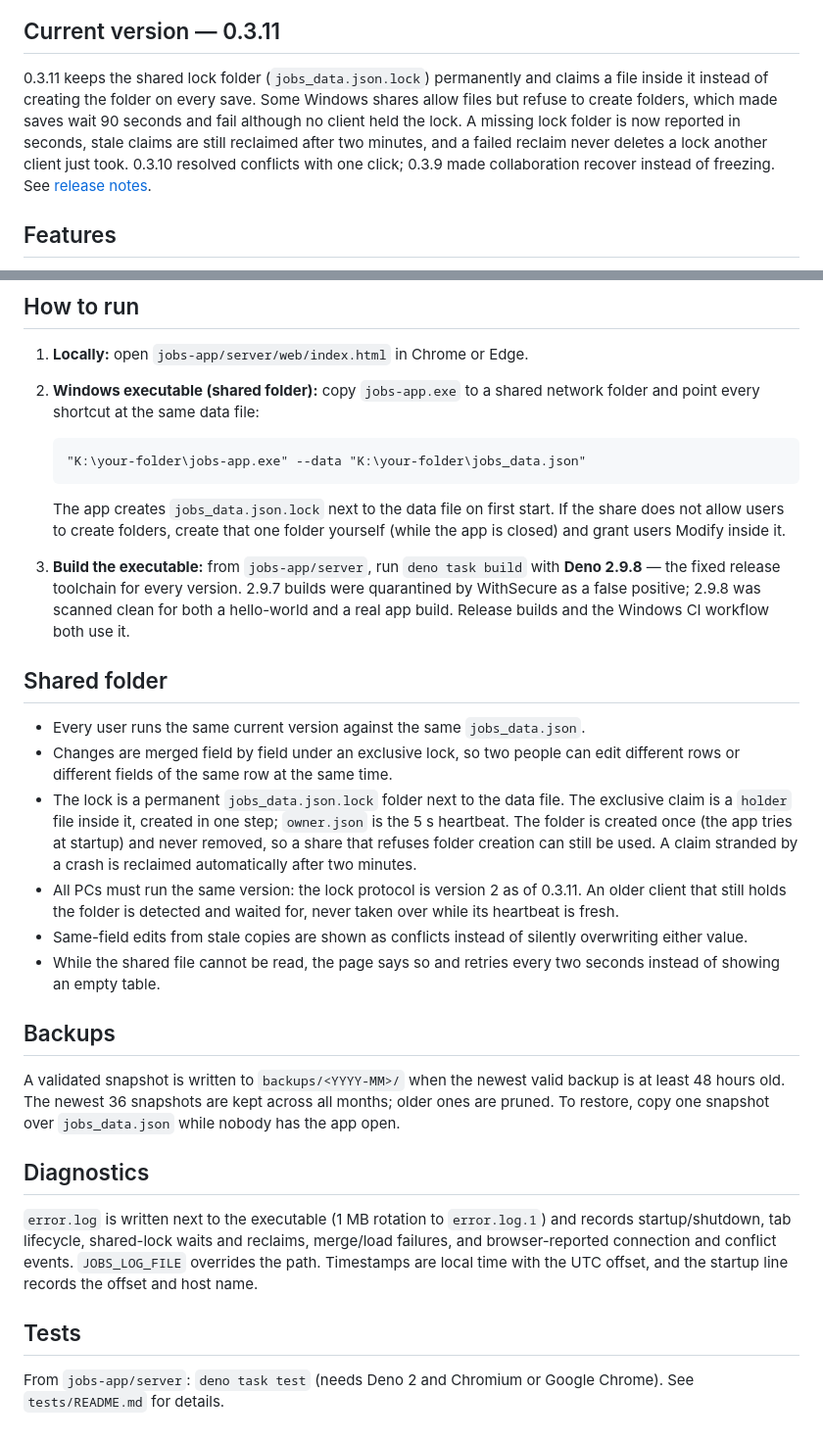
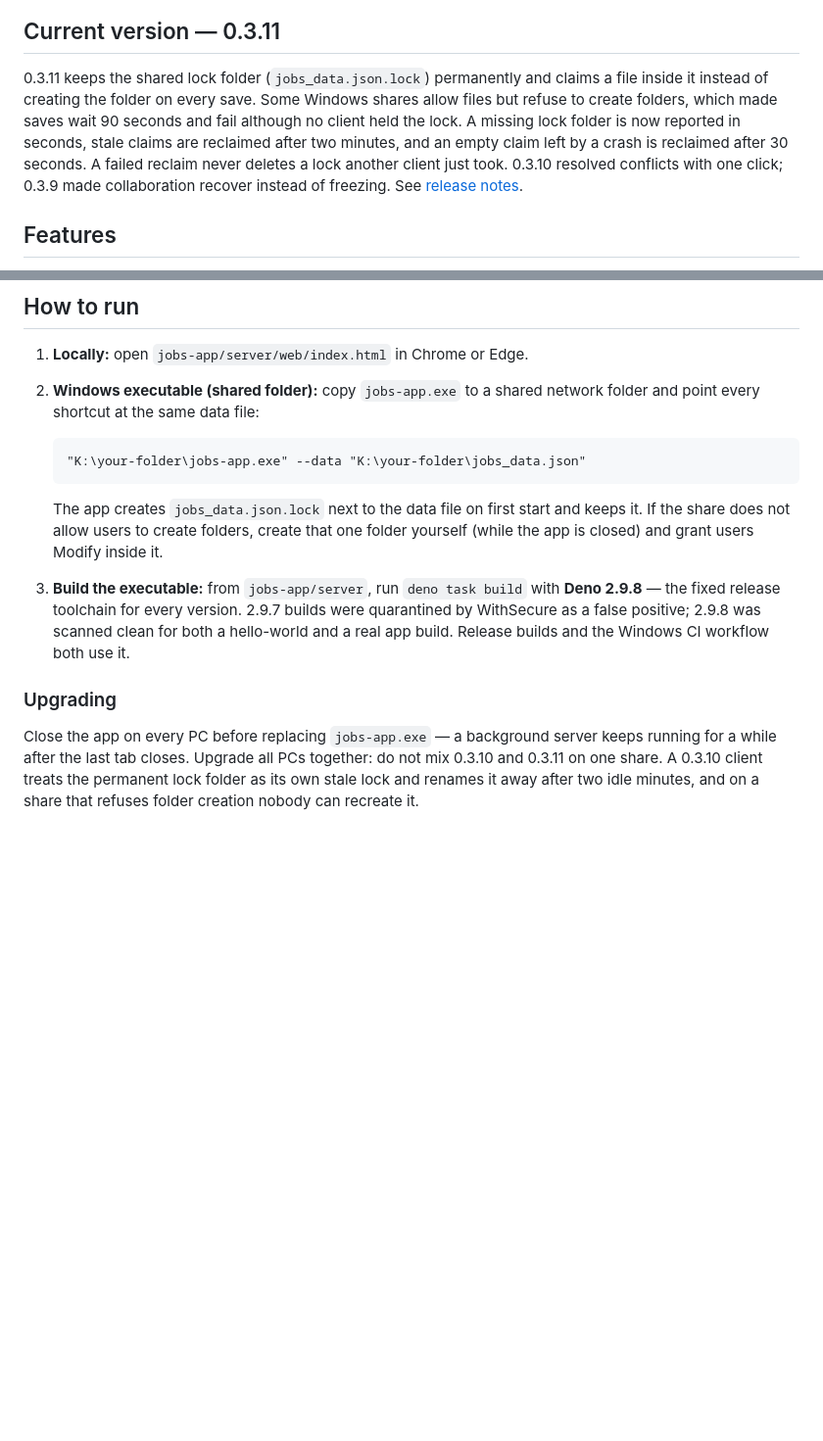
Before and after one commit to Romanhan/jobs, a Markdown page: README.md, 2 parts joined by grey strips. Shown at 98% size. GitHub-like rendering; blank space fills up the shorter version.

Commit message:
docs: trim README and document the 0.3.11 lock rules
Drop the shared-folder, backups, diagnostics and tests sections from the README and keep the upgrade path there: close the app everywhere and do not mix 0.3.10 with 0.3.11. Document the 30 s empty-claim reclaim, the post-create read-back and the mixed-version ban in AGENTS.md.

````diff
--- a/README.md
+++ b/README.md
@@ -6,7 +6,7 @@ A soft neumorphic (soft UI) job management app — replaces Excel spreadsheets w
 
 ## Current version — 0.3.11
 
-0.3.11 keeps the shared lock folder (`jobs_data.json.lock`) permanently and claims a file inside it instead of creating the folder on every save. Some Windows shares allow files but refuse to create folders, which made saves wait 90 seconds and fail although no client held the lock. A missing lock folder is now reported in seconds, stale claims are still reclaimed after two minutes, and a failed reclaim never deletes a lock another client just took. 0.3.10 resolved conflicts with one click; 0.3.9 made collaboration recover instead of freezing. See [release notes](CHANGELOG.md).
+0.3.11 keeps the shared lock folder (`jobs_data.json.lock`) permanently and claims a file inside it instead of creating the folder on every save. Some Windows shares allow files but refuse to create folders, which made saves wait 90 seconds and fail although no client held the lock. A missing lock folder is now reported in seconds, stale claims are reclaimed after two minutes, and an empty claim left by a crash is reclaimed after 30 seconds. A failed reclaim never deletes a lock another client just took. 0.3.10 resolved conflicts with one click; 0.3.9 made collaboration recover instead of freezing. See [release notes](CHANGELOG.md).
 
 ## Features
 
@@ -46,27 +46,9 @@ A soft neumorphic (soft UI) job management app — replaces Excel spreadsheets w
    "K:\your-folder\jobs-app.exe" --data "K:\your-folder\jobs_data.json"
    ```
 
-   The app creates `jobs_data.json.lock` next to the data file on first start. If the share does not allow users to create folders, create that one folder yourself (while the app is closed) and grant users Modify inside it.
-
+   The app creates `jobs_data.json.lock` next to the data file on first start and keeps it. If the share does not allow users to create folders, create that one folder yourself (while the app is closed) and grant users Modify inside it.
 3. **Build the executable:** from `jobs-app/server`, run `deno task build` with **Deno 2.9.8** — the fixed release toolchain for every version. 2.9.7 builds were quarantined by WithSecure as a false positive; 2.9.8 was scanned clean for both a hello-world and a real app build. Release builds and the Windows CI workflow both use it.
 
-## Shared folder
+### Upgrading
 
-- Every user runs the same current version against the same `jobs_data.json`.
-- Changes are merged field by field under an exclusive lock, so two people can edit different rows or different fields of the same row at the same time.
-- The lock is a permanent `jobs_data.json.lock` folder next to the data file. The exclusive claim is a `holder` file inside it, created in one step; `owner.json` is the 5 s heartbeat. The folder is created once (the app tries at startup) and never removed, so a share that refuses folder creation can still be used. A claim stranded by a crash is reclaimed automatically after two minutes.
-- All PCs must run the same version: the lock protocol is version 2 as of 0.3.11. An older client that still holds the folder is detected and waited for, never taken over while its heartbeat is fresh.
-- Same-field edits from stale copies are shown as conflicts instead of silently overwriting either value.
-- While the shared file cannot be read, the page says so and retries every two seconds instead of showing an empty table.
-
-## Backups
-
-A validated snapshot is written to `backups/<YYYY-MM>/` when the newest valid backup is at least 48 hours old. The newest 36 snapshots are kept across all months; older ones are pruned. To restore, copy one snapshot over `jobs_data.json` while nobody has the app open.
-
-## Diagnostics
-
-`error.log` is written next to the executable (1 MB rotation to `error.log.1`) and records startup/shutdown, tab lifecycle, shared-lock waits and reclaims, merge/load failures, and browser-reported connection and conflict events. `JOBS_LOG_FILE` overrides the path. Timestamps are local time with the UTC offset, and the startup line records the offset and host name.
-
-## Tests
-
-From `jobs-app/server`: `deno task test` (needs Deno 2 and Chromium or Google Chrome). See `tests/README.md` for details.
+Close the app on every PC before replacing `jobs-app.exe` — a background server keeps running for a while after the last tab closes. Upgrade all PCs together: do not mix 0.3.10 and 0.3.11 on one share. A 0.3.10 client treats the permanent lock folder as its own stale lock and renames it away after two idle minutes, and on a share that refuses folder creation nobody can recreate it.
````
Also changed, not shown: AGENTS.md (+4 -4 lines).
